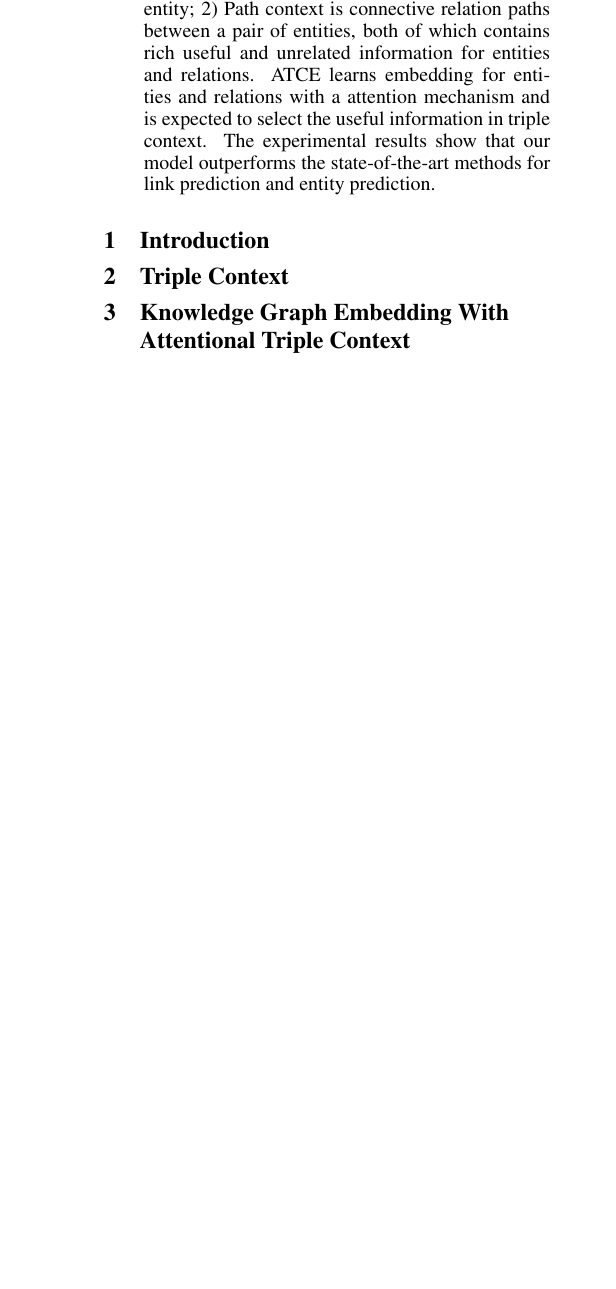
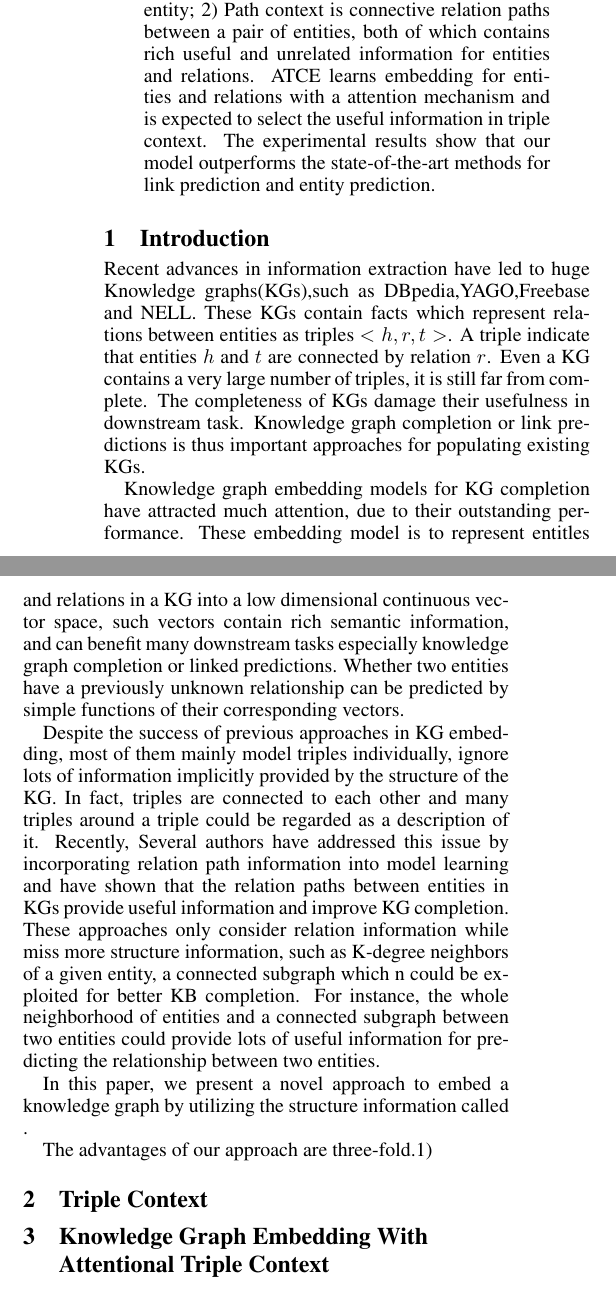
Before and after one commit to gaohuan2015/IJCAI, a LaTeX paper (ijcai17.tex, which reads intro.tex): part of one column of the page before the commit and two parts of the columns of page 1 of 2 after it, the two joined at a grey line, cut so that both start at the same text, the shorter picture padded with empty space. Compiled offline with pdfLaTeX.

Commit message:
add introduction

```diff
--- a/intro.tex
+++ b/intro.tex
@@ -1 +1,10 @@
 \section{Introduction}
+Recent advances in information extraction have led to huge Knowledge graphs(KGs),such as DBpedia,YAGO,Freebase and NELL. These KGs contain facts which represent relations between entities as triples $<h,r,t>$. A triple indicate that entities $h$ and $t$ are connected by relation $r$. Even a KG contains a very large number of triples, it is still far from complete. The completeness of KGs damage their usefulness in downstream task. Knowledge graph completion or link predictions is thus important approaches for populating existing KGs.
+
+Knowledge graph embedding models for KG completion have attracted much attention, due to their outstanding performance. These embedding model is to represent entitles and relations in a KG into a low dimensional continuous vector space, such vectors contain rich semantic information, and can benefit many downstream tasks especially knowledge graph completion or linked predictions.  Whether two entities have a previously unknown relationship can be predicted by simple functions of their corresponding vectors.
+
+Despite the success of previous approaches in KG embedding, most of them mainly model triples individually, ignore lots of information implicitly provided by the structure of the KG. In fact, triples are connected to each other and many triples around a triple could be regarded as a description of it. Recently, Several authors have addressed this issue by incorporating relation path information into model learning and have shown that the relation paths between entities in KGs provide useful information and improve KG completion. These approaches only consider relation information while miss more structure information, such as K-degree neighbors of a given entity, a connected subgraph which n could be exploited for better KB completion. For instance, the whole neighborhood of entities and a connected subgraph between two entities could provide lots of useful information for predicting the relationship between two entities.
+
+In this paper, we present a novel approach to embed a knowledge graph by utilizing the structure information called .
+
+The advantages of our approach are three-fold.1)
```
Also changed, not shown: ijcai17.pdf, 5 other files.
